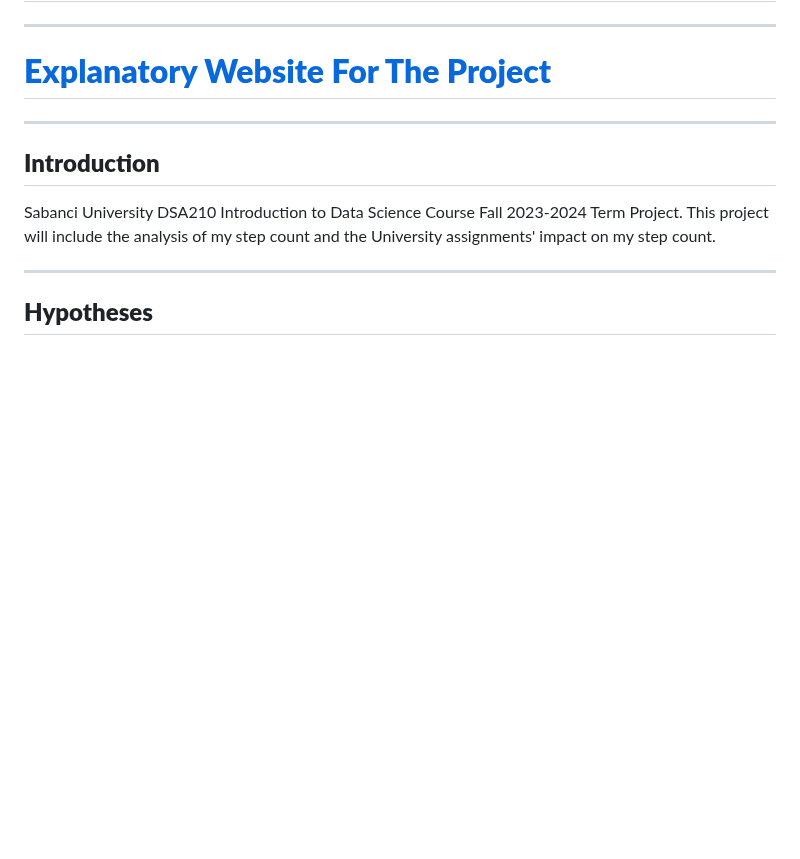
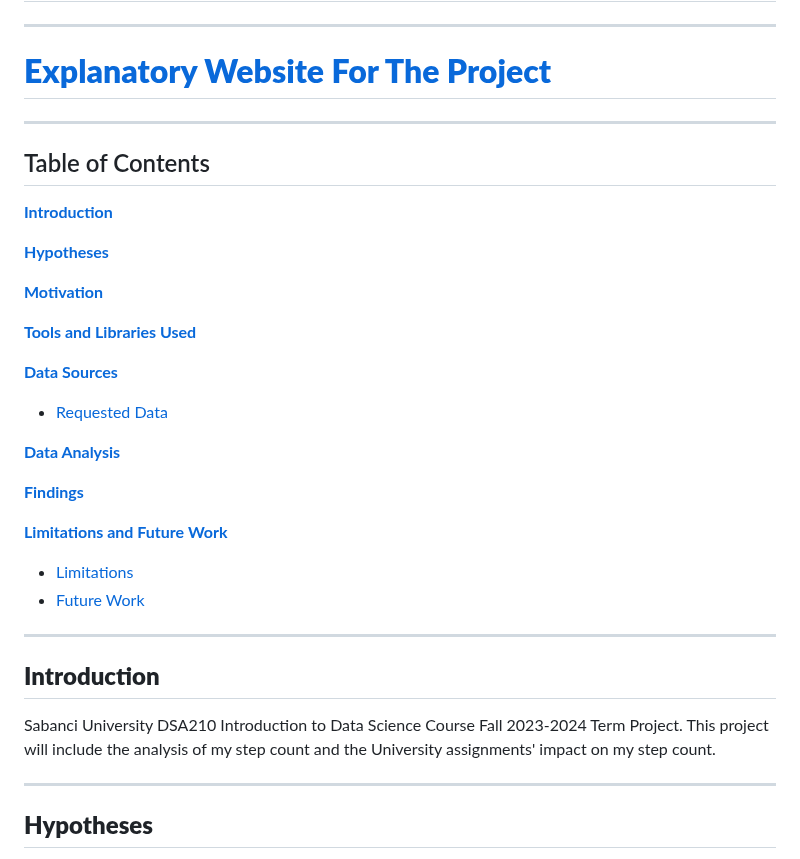
Before and after one commit to utkucaglar/Data_Analysis_Project, a Markdown page: README.md, the part around the change. GitHub-like rendering; blank space fills up the shorter version.

```diff
--- a/README.md
+++ b/README.md
@@ -3,6 +3,29 @@
 ---
 
 # [**Explanatory Website For The Project**](https://utkucaglar.github.io/Data_Analysis_Project/)
+
+---
+
+## Table of Contents
+
+**[Introduction](#introduction)**
+
+**[Hypotheses](#hypotheses)**
+
+**[Motivation](#motivation)**
+
+**[Tools and Libraries Used](#tools-and-libraries-used)**
+
+**[Data Sources](#data-sources)**
+* [Requested Data](#requested-data)
+
+**[Data Analysis](#data-analysis)**
+
+**[Findings](#findings)**
+
+**[Limitations and Future Work](#limitations-and-future-work)**
+* [Limitations](#limitations)
+* [Future Work](#future-work)
 
 ---
 
```
